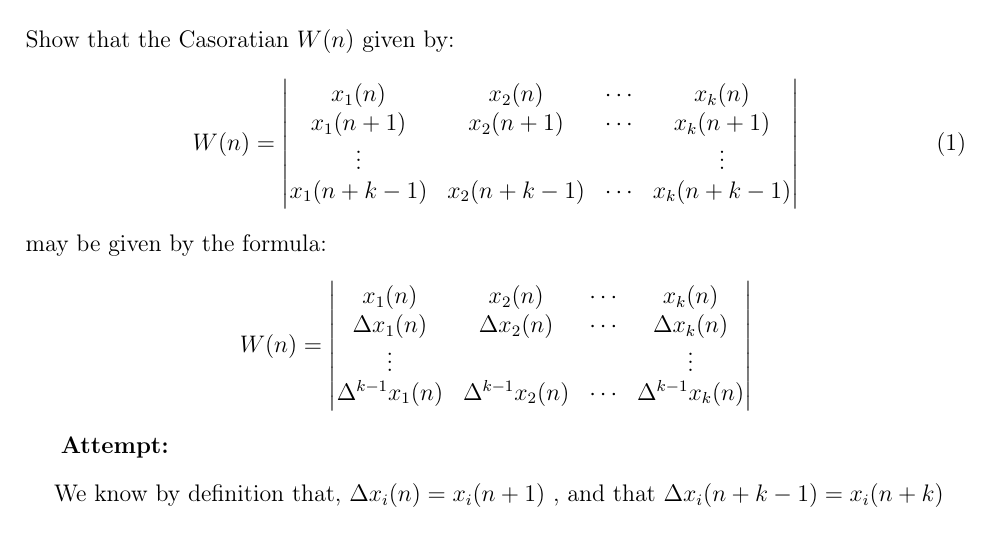
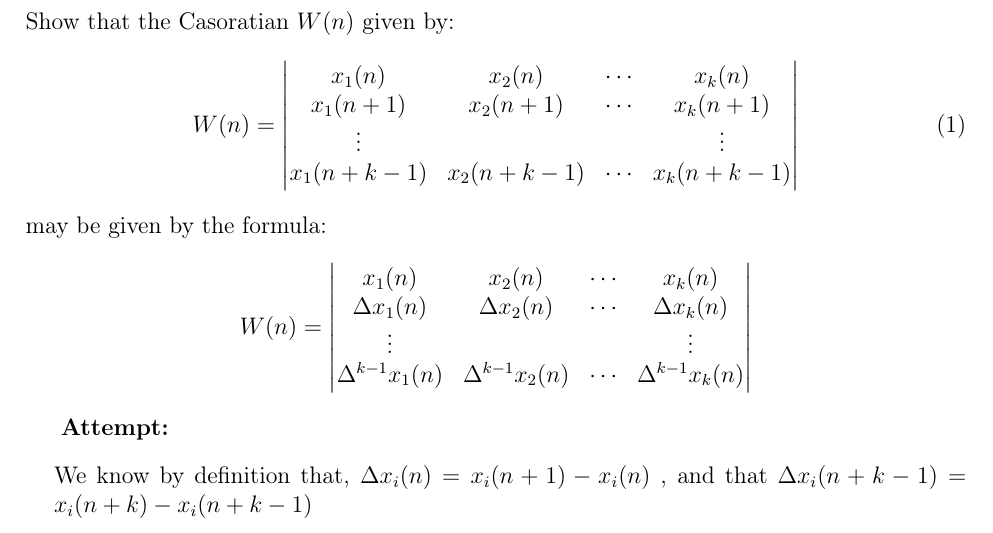
Before and after one commit to AaronHKim/graduate-modelling-2-homework-5, a LaTeX document (main.tex): part of page 1 of 7, cut so that both start at the same text. Compiled offline with pdfLaTeX.

Commit message:
p26 work

```diff
--- a/main.tex
+++ b/main.tex
@@ -51,7 +51,7 @@ may be given by the formula:
 \textbf{Attempt:}
 \begin{changemargin}{.5cm}{0cm}
 
-We know by definition that,  $\Delta x_i(n)=x_i(n+1)$ , and that $\Delta x_i(n+k-1)=x_i(n+k)$
+We know by definition that,  $\Delta x_i(n)=x_i(n+1)- x_i(n)$ , and that $\Delta x_i(n+k-1)=x_i(n+k)-x_i(n+k-1)$
 
 \end{changemargin}
 
```
Also changed, not shown: main.pdf, 3 other files.
